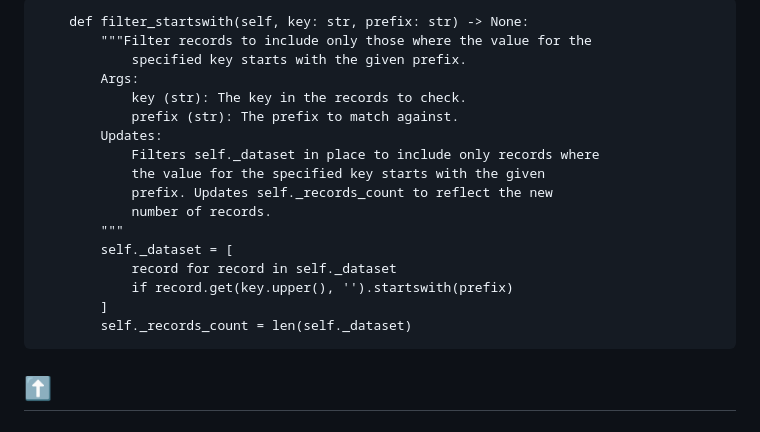
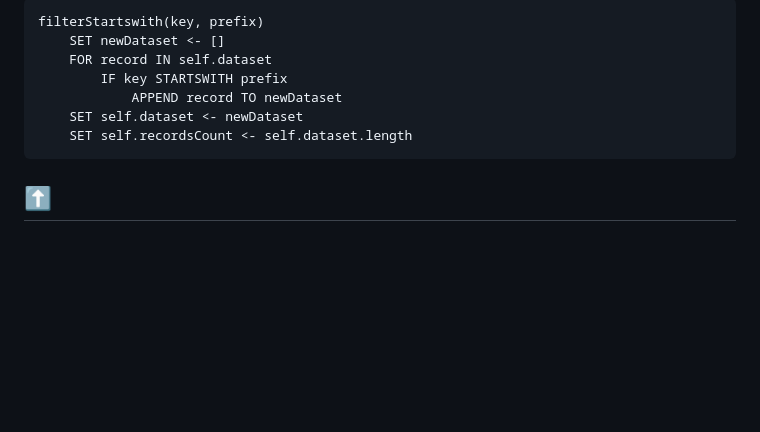
Before and after one commit to 7s4e/p3, a Markdown page: scripts/table/design.md, the part around the change printed below. GitHub-like rendering; blank space fills up the shorter version.

Commit message:
design filter

````diff
--- a/scripts/table/design.md
+++ b/scripts/table/design.md
@@ -364,21 +379,12 @@ filterNonempty(key)
 ```
-    def filter_startswith(self, key: str, prefix: str) -> None:
-        """Filter records to include only those where the value for the
-            specified key starts with the given prefix.
-        Args:
-            key (str): The key in the records to check.
-            prefix (str): The prefix to match against.
-        Updates:
-            Filters self._dataset in place to include only records where
-            the value for the specified key starts with the given
-            prefix. Updates self._records_count to reflect the new
-            number of records.
-        """
-        self._dataset = [
-            record for record in self._dataset
-            if record.get(key.upper(), '').startswith(prefix)
-        ]
-        self._records_count = len(self._dataset)
+```
+filterStartswith(key, prefix)
+    SET newDataset <- []
+    FOR record IN self.dataset
+        IF key STARTSWITH prefix
+            APPEND record TO newDataset
+    SET self.dataset <- newDataset
+    SET self.recordsCount <- self.dataset.length
 ```
 [️⬆️](#table)
 ---
````
Also changed, not shown: other parts of scripts/table/design.md (+15 -0 lines).
